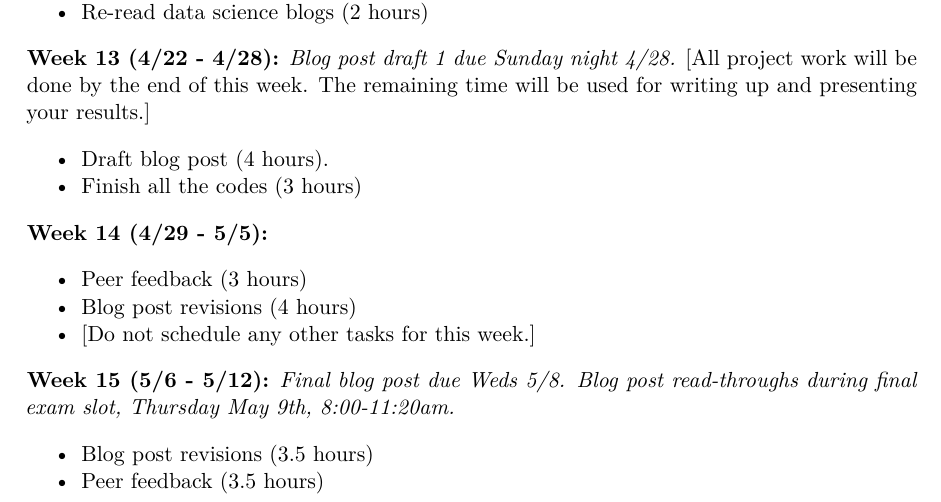
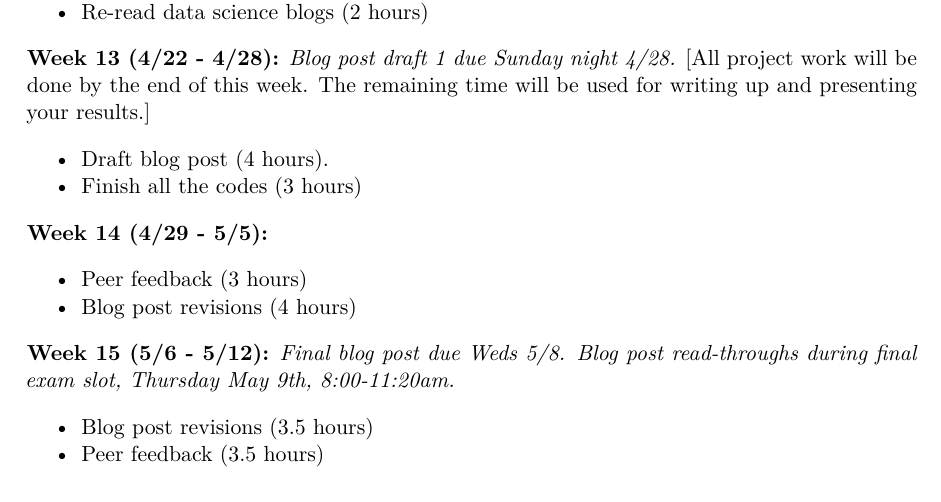
Before and after one commit to 1nishbh/Migration-Our-Story-as-a-Mobile-Species, a Quarto document (doc/proposal.qmd): part of page 7 of 8, cut so that both start at the same text. The pictures show the output file doc/proposal.pdf that the author committed with the source.

Commit message:
final proposal

```diff
--- a/doc/proposal.qmd
+++ b/doc/proposal.qmd
@@ -198,7 +198,6 @@ The remaining time will be used for writing up and presenting your results.\]
 
 -   Peer feedback (3 hours)
 -   Blog post revisions (4 hours)
--   \[Do not schedule any other tasks for this week.\]
 
 **Week 15 (5/6 - 5/12):** *Final blog post due Weds 5/8. Blog post read-throughs during final exam slot, Thursday May 9th, 8:00-11:20am.*
 
```
Also changed, not shown: doc/proposal.pdf.
